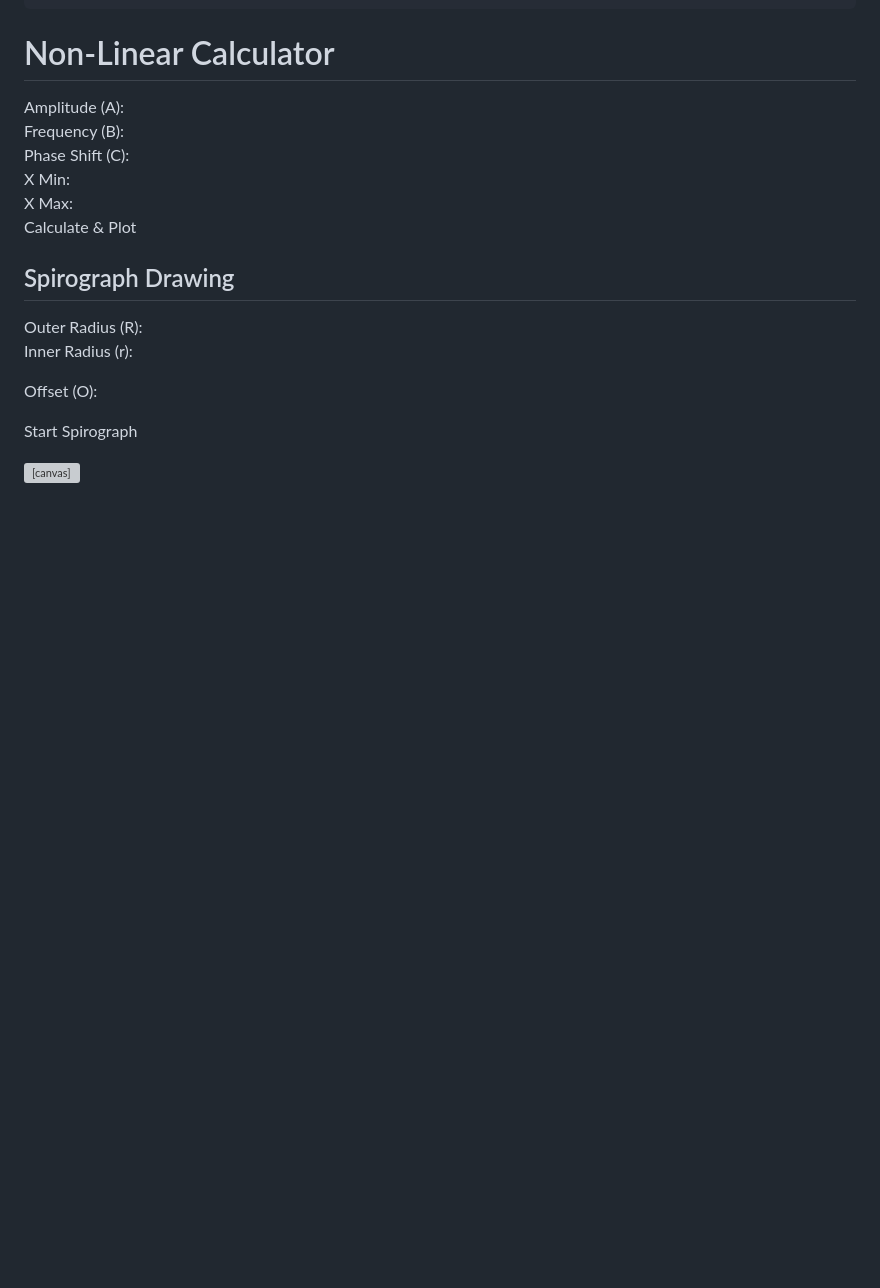
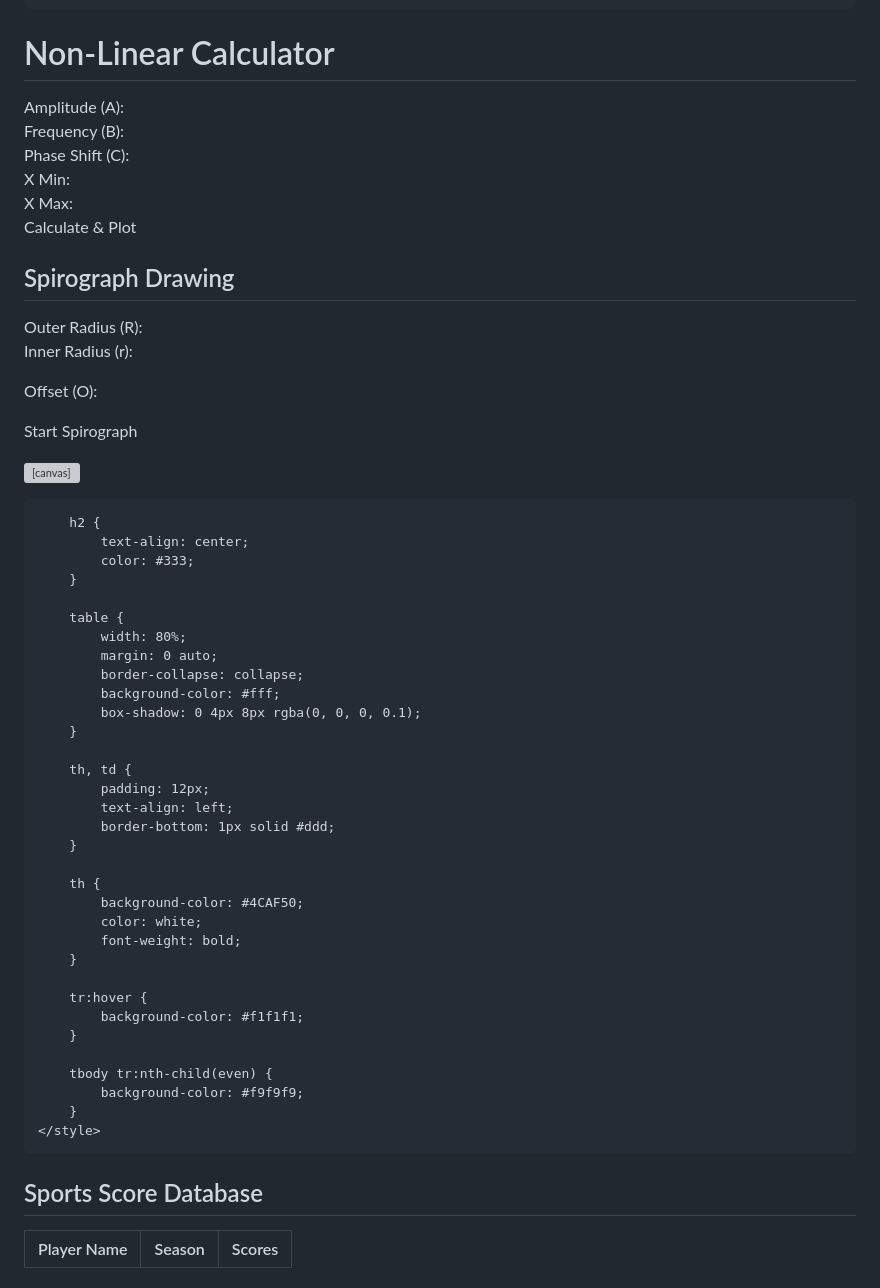
Before and after one commit to KristenAppleby420/KristenAppleby420.github.io, a Markdown page: README.md, the part around the change printed below. Drawn GitHub-style; blank space fills up the shorter version; grey boxes are pictures that could not be loaded.

```diff
--- a/README.md
+++ b/README.md
@@ -273,3 +273,82 @@
   </script>
 </body>
 </html>
+
+<html lang="en">
+<head>
+    <meta charset="UTF-8">
+    <meta name="viewport" content="width=device-width, initial-scale=1.0">
+    <title>Sports Score Database</title>
+    <script src="https://ajax.googleapis.com/ajax/libs/jquery/3.5.1/jquery.min.js"></script>
+    <style>
+        body {
+            font-family: Arial, sans-serif;
+            margin: 20px;
+            background-color: #f5f5f5;
+        }
+
+        h2 {
+            text-align: center;
+            color: #333;
+        }
+
+        table {
+            width: 80%;
+            margin: 0 auto;
+            border-collapse: collapse;
+            background-color: #fff;
+            box-shadow: 0 4px 8px rgba(0, 0, 0, 0.1);
+        }
+
+        th, td {
+            padding: 12px;
+            text-align: left;
+            border-bottom: 1px solid #ddd;
+        }
+
+        th {
+            background-color: #4CAF50;
+            color: white;
+            font-weight: bold;
+        }
+
+        tr:hover {
+            background-color: #f1f1f1;
+        }
+
+        tbody tr:nth-child(even) {
+            background-color: #f9f9f9;
+        }
+    </style>
+</head>
+<body>
+
+<h2>Sports Score Database</h2>
+<table id="scoresTable">
+    <thead>
+        <tr>
+            <th>Player Name</th>
+            <th>Season</th>
+            <th>Scores</th>
+        </tr>
+    </thead>
+    <tbody>
+    </tbody>
+</table>
+
+<script>
+$(document).ready(function() {
+    $.getJSON('myjson.json', function(data) {
+        let rows = '';
+        $.each(data.players, function(index, player) {
+            rows += `<tr>
+                        <td>${player.playerName}</td>
+                        <td>${player.season}</td>
+                        <td>${player.scores.join(', ')}</td>
+                     </tr>`;
+        });
+        $('#scoresTable tbody').append(rows);
+    });
+});
+</script>
+
```
Also changed, not shown: other parts of README.md (+2 -0 lines).
